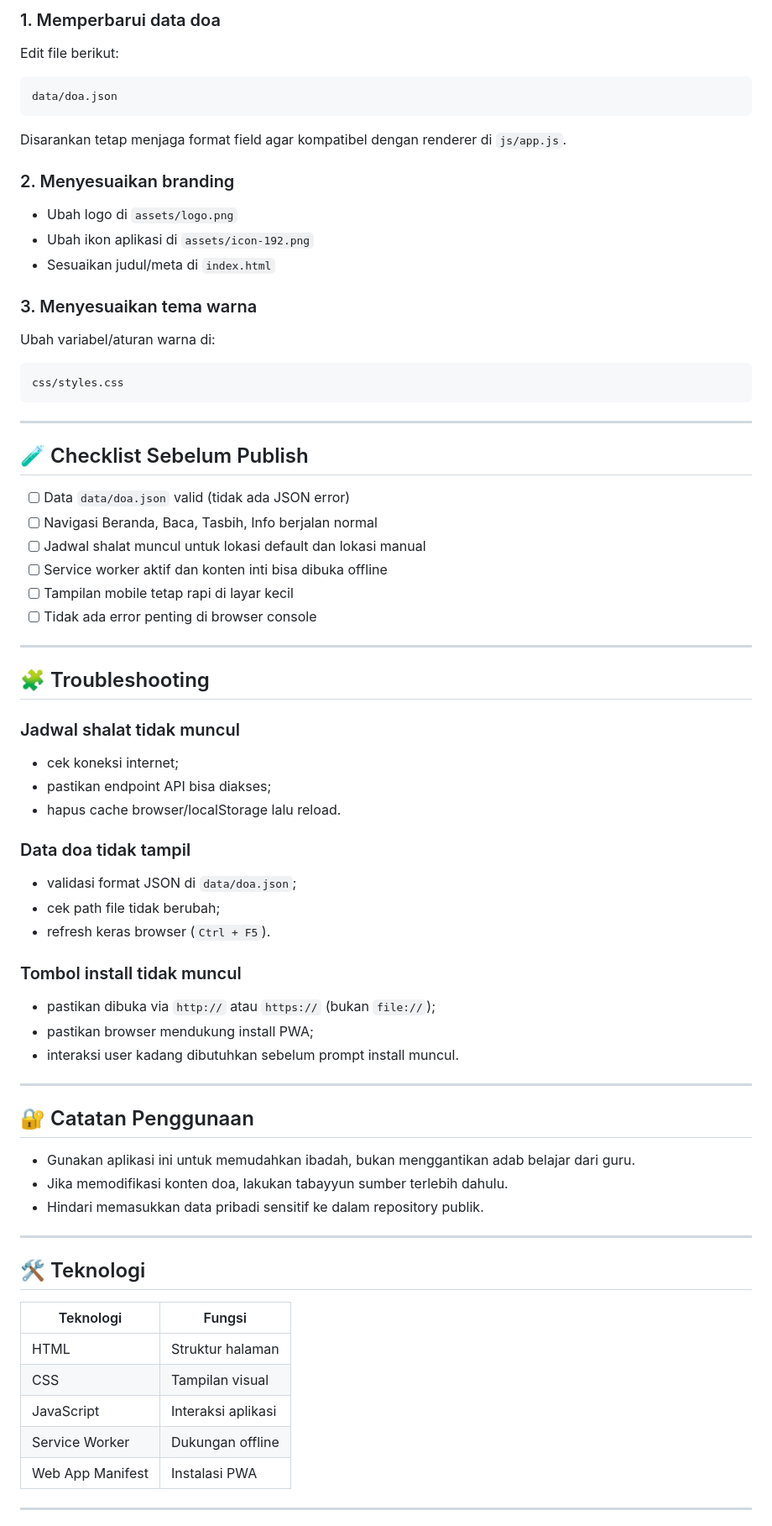
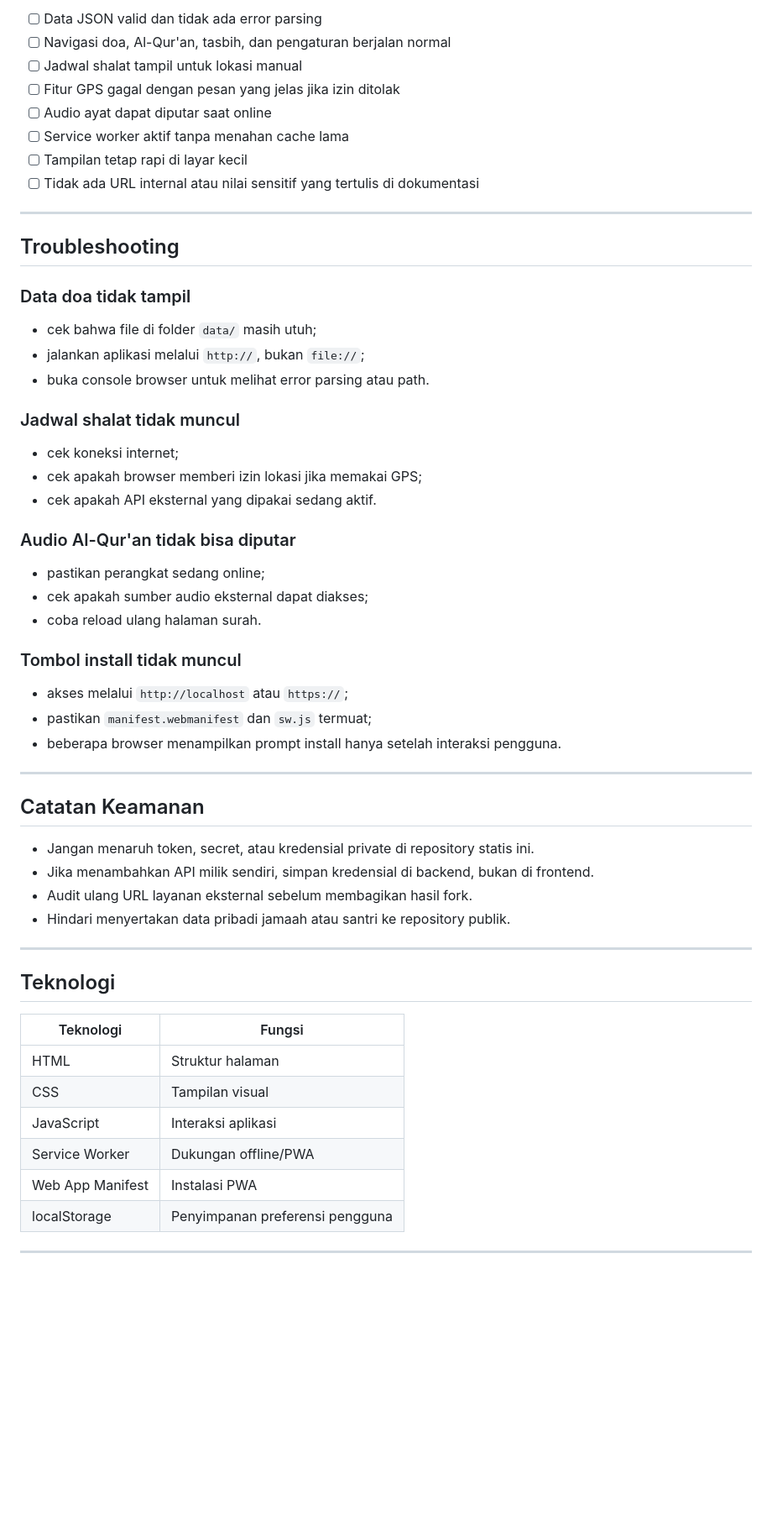
Before and after one commit to cakgup/ppsa, a Markdown page: README.md, the part around one of its changes. Shown at 84% size. Drawn GitHub-style; blank space fills up the shorter version.

````diff
--- a/README.md
+++ b/README.md
@@ -153,80 +228,62 @@ https://cakgup.github.io/ppsa/
 
-### 1. Memperbarui data doa
-
-Edit file berikut:
-
-```text
-data/doa.json
-```
-
-Disarankan tetap menjaga format field agar kompatibel dengan renderer di `js/app.js`.
-
-### 2. Menyesuaikan branding
-
-- Ubah logo di `assets/logo.png`
-- Ubah ikon aplikasi di `assets/icon-192.png`
-- Sesuaikan judul/meta di `index.html`
-
-### 3. Menyesuaikan tema warna
-
-Ubah variabel/aturan warna di:
-
-```text
-css/styles.css
-```
+- [ ] Data JSON valid dan tidak ada error parsing
+- [ ] Navigasi doa, Al-Qur'an, tasbih, dan pengaturan berjalan normal
+- [ ] Jadwal shalat tampil untuk lokasi manual
+- [ ] Fitur GPS gagal dengan pesan yang jelas jika izin ditolak
+- [ ] Audio ayat dapat diputar saat online
+- [ ] Service worker aktif tanpa menahan cache lama
+- [ ] Tampilan tetap rapi di layar kecil
+- [ ] Tidak ada URL internal atau nilai sensitif yang tertulis di dokumentasi
 
 ---
 
-## 🧪 Checklist Sebelum Publish
+## Troubleshooting
 
-- [ ] Data `data/doa.json` valid (tidak ada JSON error)
-- [ ] Navigasi Beranda, Baca, Tasbih, Info berjalan normal
-- [ ] Jadwal shalat muncul untuk lokasi default dan lokasi manual
-- [ ] Service worker aktif dan konten inti bisa dibuka offline
-- [ ] Tampilan mobile tetap rapi di layar kecil
-- [ ] Tidak ada error penting di browser console
+### Data doa tidak tampil
 
----
-
-## 🧩 Troubleshooting
+- cek bahwa file di folder `data/` masih utuh;
+- jalankan aplikasi melalui `http://`, bukan `file://`;
+- buka console browser untuk melihat error parsing atau path.
 
 ### Jadwal shalat tidak muncul
 
 - cek koneksi internet;
-- pastikan endpoint API bisa diakses;
-- hapus cache browser/localStorage lalu reload.
+- cek apakah browser memberi izin lokasi jika memakai GPS;
+- cek apakah API eksternal yang dipakai sedang aktif.
 
-### Data doa tidak tampil
+### Audio Al-Qur'an tidak bisa diputar
 
-- validasi format JSON di `data/doa.json`;
-- cek path file tidak berubah;
-- refresh keras browser (`Ctrl + F5`).
+- pastikan perangkat sedang online;
+- cek apakah sumber audio eksternal dapat diakses;
+- coba reload ulang halaman surah.
 
 ### Tombol install tidak muncul
 
-- pastikan dibuka via `http://` atau `https://` (bukan `file://`);
-- pastikan browser mendukung install PWA;
-- interaksi user kadang dibutuhkan sebelum prompt install muncul.
+- akses melalui `http://localhost` atau `https://`;
+- pastikan `manifest.webmanifest` dan `sw.js` termuat;
+- beberapa browser menampilkan prompt install hanya setelah interaksi pengguna.
 
 ---
 
-## 🔐 Catatan Penggunaan
+## Catatan Keamanan
 
-- Gunakan aplikasi ini untuk memudahkan ibadah, bukan menggantikan adab belajar dari guru.
-- Jika memodifikasi konten doa, lakukan tabayyun sumber terlebih dahulu.
-- Hindari memasukkan data pribadi sensitif ke dalam repository publik.
+- Jangan menaruh token, secret, atau kredensial private di repository statis ini.
+- Jika menambahkan API milik sendiri, simpan kredensial di backend, bukan di frontend.
+- Audit ulang URL layanan eksternal sebelum membagikan hasil fork.
+- Hindari menyertakan data pribadi jamaah atau santri ke repository publik.
 
 ---
 
-## 🛠️ Teknologi
+## Teknologi
 
 | Teknologi | Fungsi |
 |---|---|
 | HTML | Struktur halaman |
 | CSS | Tampilan visual |
 | JavaScript | Interaksi aplikasi |
-| Service Worker | Dukungan offline |
+| Service Worker | Dukungan offline/PWA |
 | Web App Manifest | Instalasi PWA |
+| localStorage | Penyimpanan preferensi pengguna |
 
 ---
 
````
Also changed, not shown: other parts of README.md (+136 -57 lines).
